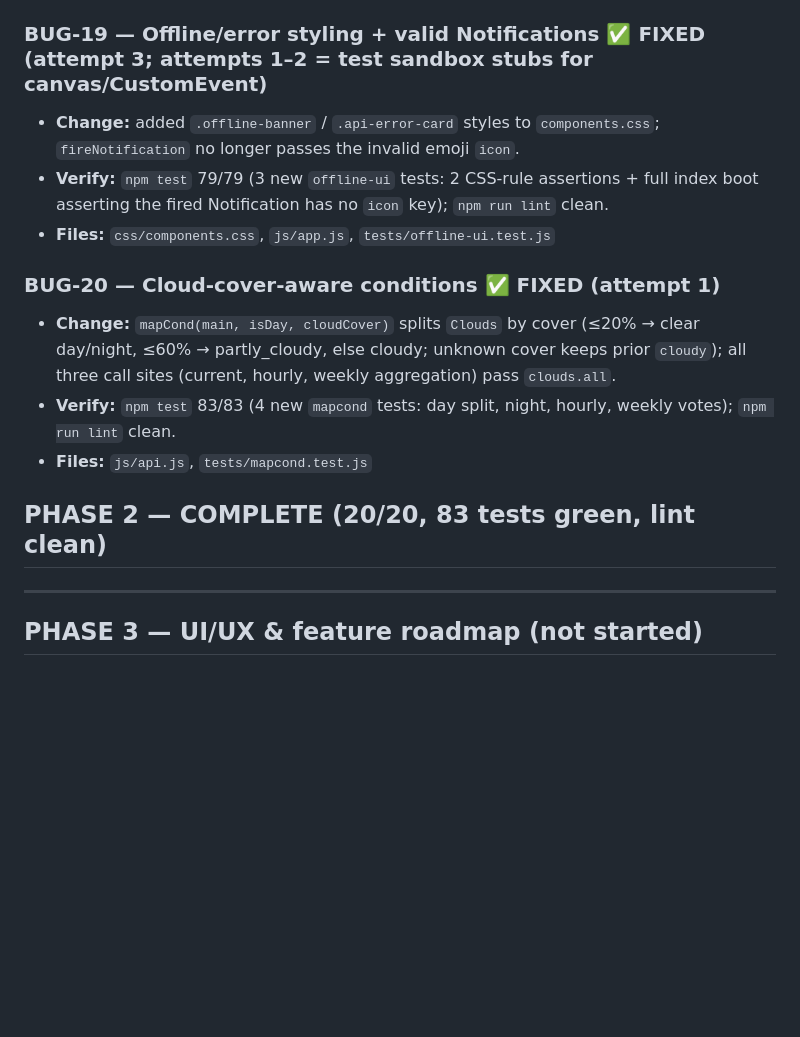
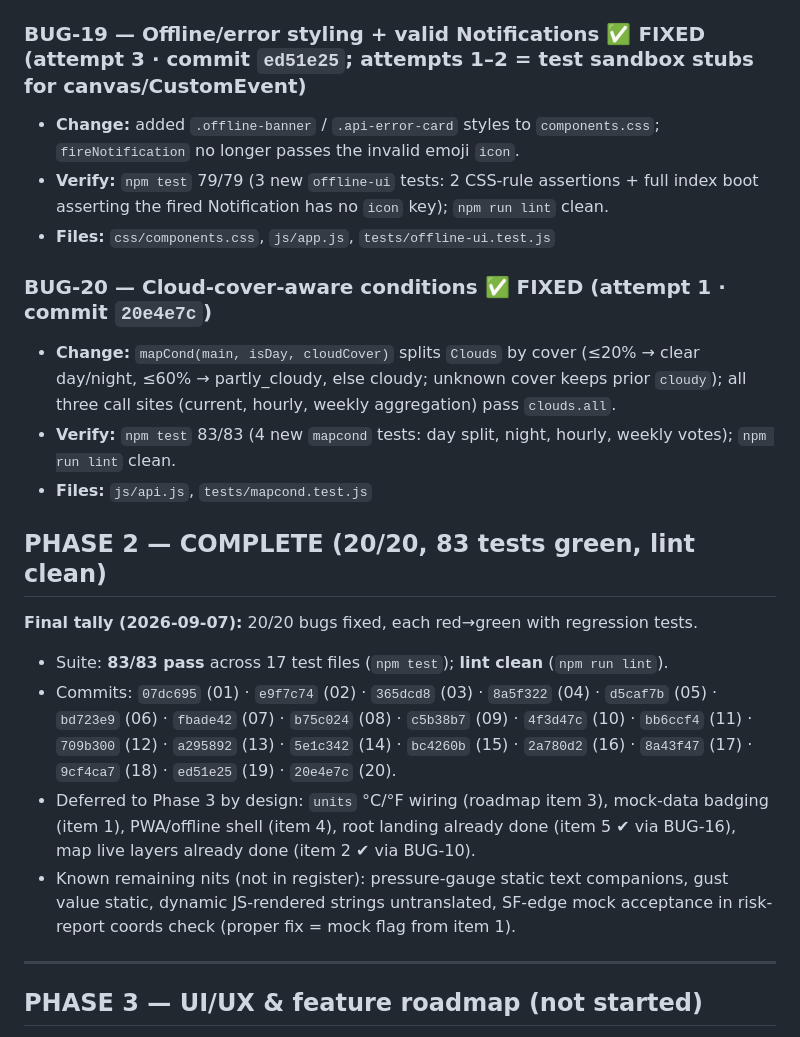
Before and after one commit to xeseing/climateguard, a Markdown page: LOOP_STATE.md, the part around one of its changes. Rendered like a GitHub page; blank space fills up the shorter version.

```diff
--- a/LOOP_STATE.md
+++ b/LOOP_STATE.md
@@ -155,17 +155,23 @@
 - **Verify:** `npm test` 76/76 (3 new `storage-settings` tests: mutation isolation, partial merge, update round-trip); `npm run lint` clean.
 - **Files:** `js/storage.js`, `tests/storage-settings.test.js`
 
-### BUG-19 — Offline/error styling + valid Notifications ✅ FIXED (attempt 3; attempts 1–2 = test sandbox stubs for canvas/CustomEvent)
+### BUG-19 — Offline/error styling + valid Notifications ✅ FIXED (attempt 3 · commit `ed51e25`; attempts 1–2 = test sandbox stubs for canvas/CustomEvent)
 - **Change:** added `.offline-banner` / `.api-error-card` styles to `components.css`; `fireNotification` no longer passes the invalid emoji `icon`.
 - **Verify:** `npm test` 79/79 (3 new `offline-ui` tests: 2 CSS-rule assertions + full index boot asserting the fired Notification has no `icon` key); `npm run lint` clean.
 - **Files:** `css/components.css`, `js/app.js`, `tests/offline-ui.test.js`
 
-### BUG-20 — Cloud-cover-aware conditions ✅ FIXED (attempt 1)
+### BUG-20 — Cloud-cover-aware conditions ✅ FIXED (attempt 1 · commit `20e4e7c`)
 - **Change:** `mapCond(main, isDay, cloudCover)` splits `Clouds` by cover (≤20% → clear day/night, ≤60% → partly_cloudy, else cloudy; unknown cover keeps prior `cloudy`); all three call sites (current, hourly, weekly aggregation) pass `clouds.all`.
 - **Verify:** `npm test` 83/83 (4 new `mapcond` tests: day split, night, hourly, weekly votes); `npm run lint` clean.
 - **Files:** `js/api.js`, `tests/mapcond.test.js`
 
 ## PHASE 2 — COMPLETE (20/20, 83 tests green, lint clean)
+
+**Final tally (2026-09-07):** 20/20 bugs fixed, each red→green with regression tests.
+- Suite: **83/83 pass** across 17 test files (`npm test`); **lint clean** (`npm run lint`).
+- Commits: `07dc695` (01) · `e9f7c74` (02) · `365dcd8` (03) · `8a5f322` (04) · `d5caf7b` (05) · `bd723e9` (06) · `fbade42` (07) · `b75c024` (08) · `c5b38b7` (09) · `4f3d47c` (10) · `bb6ccf4` (11) · `709b300` (12) · `a295892` (13) · `5e1c342` (14) · `bc4260b` (15) · `2a780d2` (16) · `8a43f47` (17) · `9cf4ca7` (18) · `ed51e25` (19) · `20e4e7c` (20).
+- Deferred to Phase 3 by design: `units` °C/°F wiring (roadmap item 3), mock-data badging (item 1), PWA/offline shell (item 4), root landing already done (item 5 ✔ via BUG-16), map live layers already done (item 2 ✔ via BUG-10).
+- Known remaining nits (not in register): pressure-gauge static text companions, gust value static, dynamic JS-rendered strings untranslated, SF-edge mock acceptance in risk-report coords check (proper fix = mock flag from item 1).
 
 ---
 
```
Also changed, not shown: other parts of LOOP_STATE.md (+8 -8 lines).
